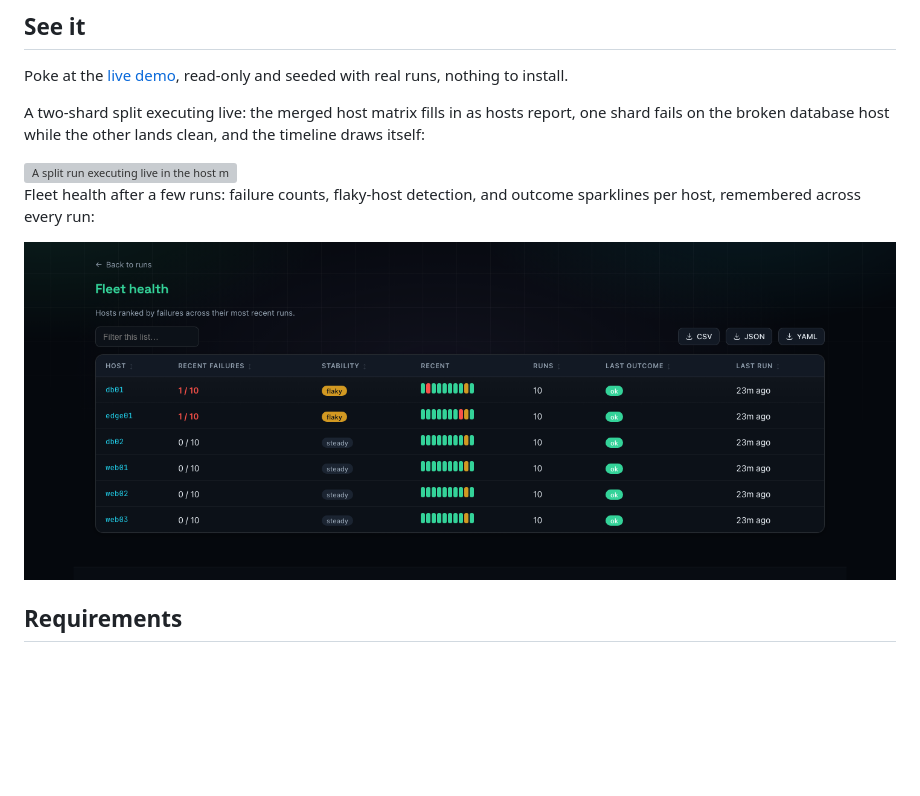
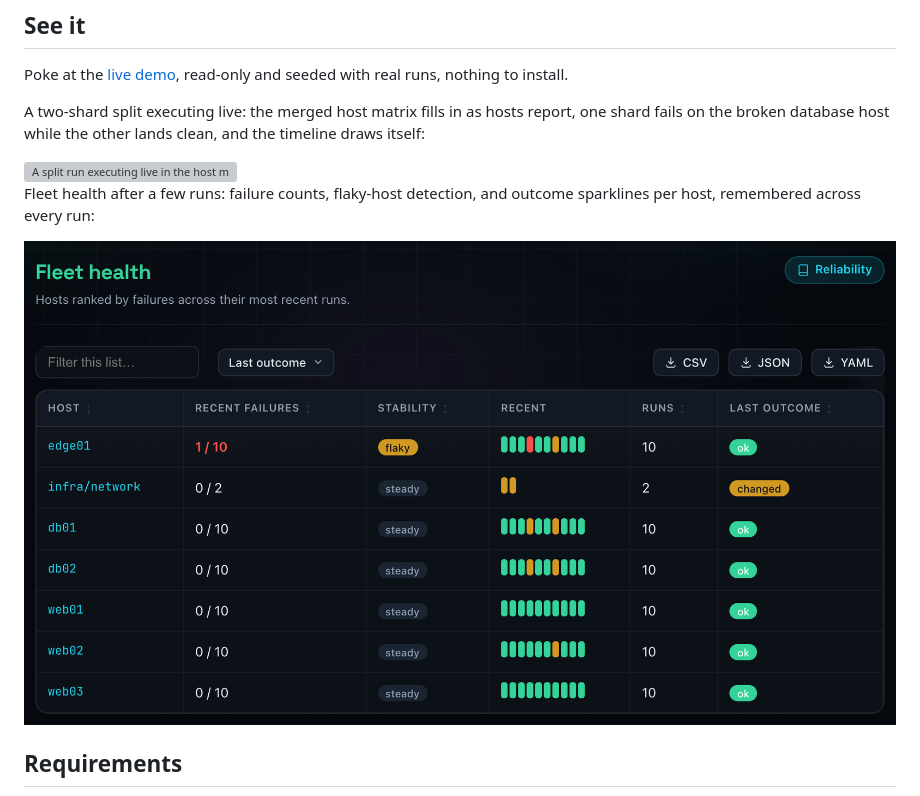
Before and after one commit to kordloom/switchtender, a Markdown page: README.md, the part around the change. Drawn GitHub-style; pictures changed too: assets/screenshot-fleet.png (deleted), site/assets/screenshot-fleet.png; blank space fills up the shorter version; grey boxes are pictures that could not be loaded.

Commit message:
Retake the fleet picture and show it in the home page gallery

```diff
--- a/README.md
+++ b/README.md
@@ -259,7 +259,7 @@ fails on the broken database host while the other lands clean, and the timeline
 Fleet health after a few runs: failure counts, flaky-host detection, and outcome sparklines per
 host, remembered across every run:
 
-<img src="assets/screenshot-fleet.png" alt="Fleet health with flaky detection and sparklines" width="100%">
+<img src="site/assets/screenshot-fleet.png" alt="Fleet health with flaky detection and sparklines" width="100%">
 
 ## Requirements
 
```
Also changed, not shown: 2 other files.
